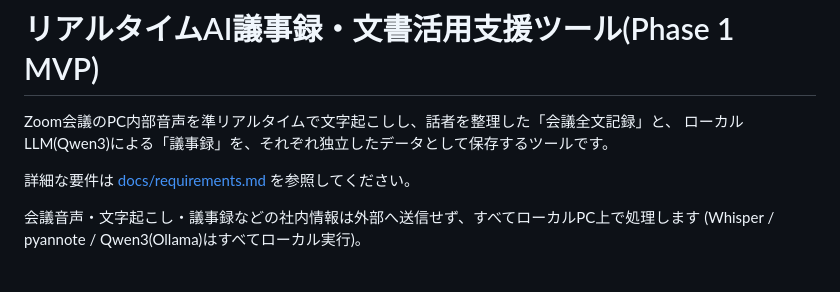
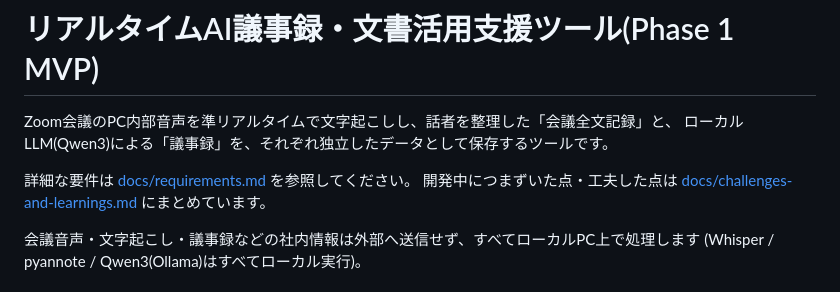
Before and after one commit to ym291981-gif/local-meeting-ai, a Markdown page: README.md, the part around the change. Rendered like a GitHub page.

```diff
--- a/README.md
+++ b/README.md
@@ -4,6 +4,8 @@ Zoom会議のPC内部音声を準リアルタイムで文字起こしし、話
 ローカルLLM(Qwen3)による「議事録」を、それぞれ独立したデータとして保存するツールです。
 
 詳細な要件は [docs/requirements.md](docs/requirements.md) を参照してください。
+開発中につまずいた点・工夫した点は
+[docs/challenges-and-learnings.md](docs/challenges-and-learnings.md) にまとめています。
 
 会議音声・文字起こし・議事録などの社内情報は外部へ送信せず、すべてローカルPC上で処理します
 (Whisper / pyannote / Qwen3(Ollama)はすべてローカル実行)。
```
Also changed, not shown: docs/challenges-and-learnings.md (added, +126 -0 lines).
